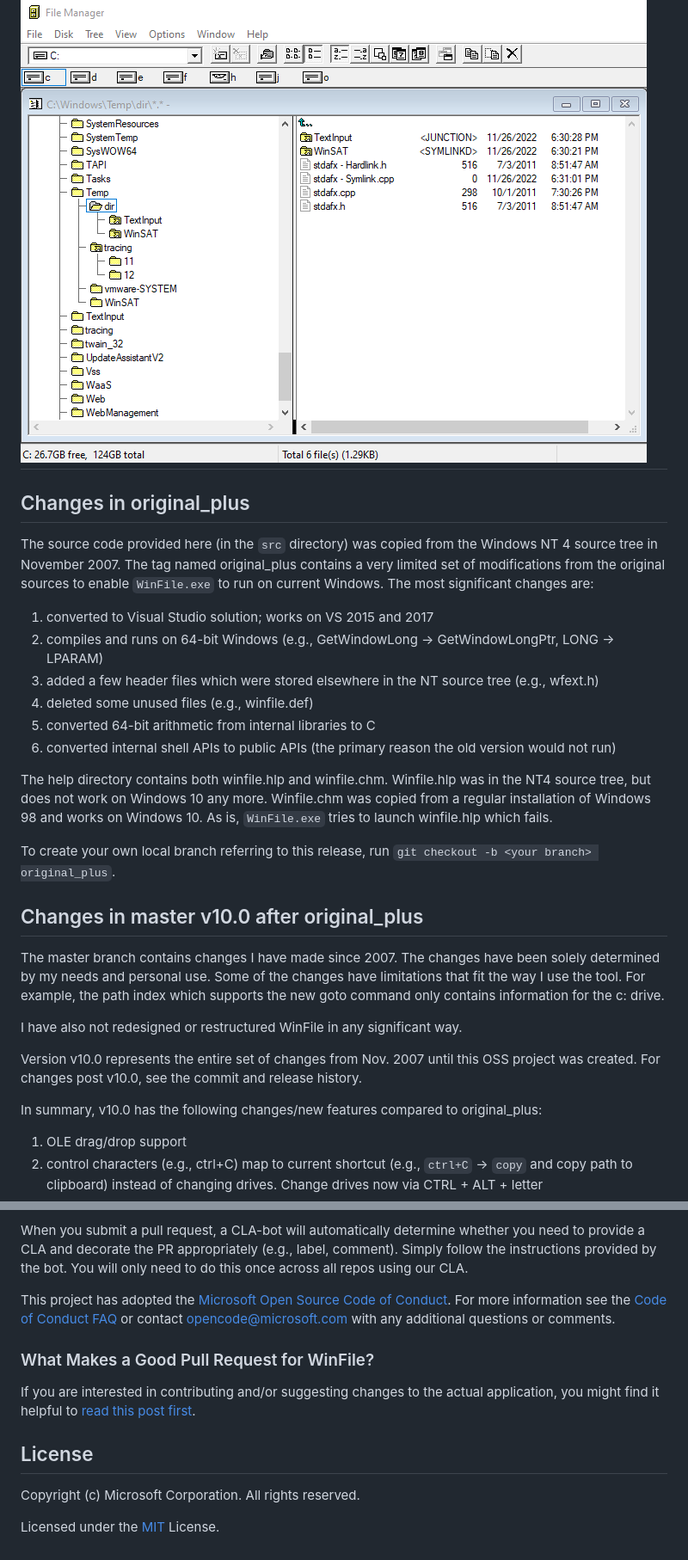
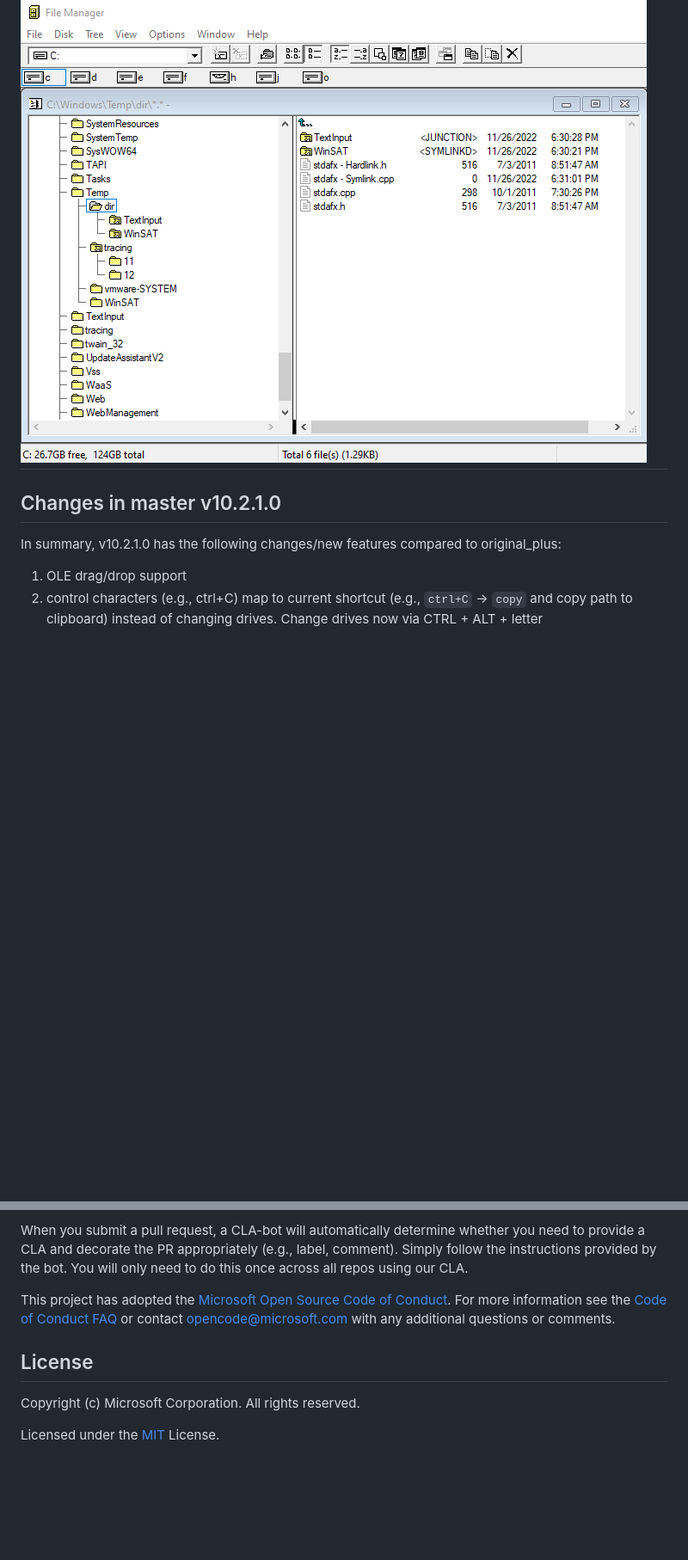
Before and after one commit to microsoft/winfile, a Markdown page: README.md, 2 parts joined by grey strips. Shown at 86% size. Rendered like a GitHub page; blank space fills up the shorter version.

```diff
--- a/README.md
+++ b/README.md
@@ -48,39 +23,8 @@ can read more about the history at https://en.wikipedia.org/wiki/File_Manager_(W
 ## What it looks like
 # ![Winfile](winfilescreenshot.png)
 
-## Changes in original_plus
-
-The source code provided here (in the `src` directory) was copied from the Windows NT 4 source tree in November
-2007.  The tag named original_plus contains a very limited set of  modifications
-from the original sources to enable `WinFile.exe` to run on current Windows.
-The most significant changes are:
-
-1. converted to Visual Studio solution; works on VS 2015 and 2017
-2. compiles and runs on 64-bit Windows (e.g., GetWindowLong -> GetWindowLongPtr, LONG -> LPARAM)
-3. added a few header files which were stored elsewhere in the NT source tree (e.g., wfext.h)
-4. deleted some unused files (e.g., winfile.def)
-5. converted 64-bit arithmetic from internal libraries to C
-6. converted internal shell APIs to public APIs (the primary reason the old version would not run)
-
-The help directory contains both winfile.hlp and winfile.chm.  Winfile.hlp was in the NT4
-source tree, but does not work on Windows 10 any more.  Winfile.chm was copied from
-a regular installation of Windows 98 and works on Windows 10.  As is, `WinFile.exe`
-tries to launch winfile.hlp which fails.
-
-To create your own local branch referring to this release, run `git checkout -b <your branch> original_plus`.
-
-## Changes in master v10.0 after original_plus
-
-The master branch contains changes I have made since 2007.  The changes have been solely determined
-by my needs and personal use.  Some of the changes have limitations that fit the way I use the tool.
-For example, the path index which supports the new goto command only contains information for the c: drive.
-
-I have also not redesigned or restructured WinFile in any significant way.
-
-Version v10.0 represents the entire set of changes from Nov. 2007 until this OSS project
-was created.  For changes post v10.0, see the commit and release history.
-
-In summary, v10.0 has the following changes/new features compared to original_plus:
+## Changes in master v10.2.1.0
+In summary, v10.2.1.0 has the following changes/new features compared to original_plus:
 
 1. OLE drag/drop support
 2. control characters (e.g., ctrl+C) map to current shortcut (e.g., `ctrl+C` -> `copy` and copy path to clipboard)
@@ -127,11 +72,7 @@ This project has adopted the [Microsoft Open Source Code of Conduct](https://ope
 For more information see the [Code of Conduct FAQ](https://opensource.microsoft.com/codeofconduct/faq/) or
 contact [opencode@microsoft.com](mailto:opencode@microsoft.com) with any additional questions or comments.
 
-### What Makes a Good Pull Request for WinFile?
-If you are interested in contributing and/or suggesting changes to the actual application, you might find it helpful to [read this post first](https://github.com/Microsoft/winfile/issues/88).
-
 ## License
-
 Copyright (c) Microsoft Corporation. All rights reserved.
 
 Licensed under the [MIT](LICENSE) License.
```
Also changed, not shown: other parts of README.md (+3 -27 lines).
